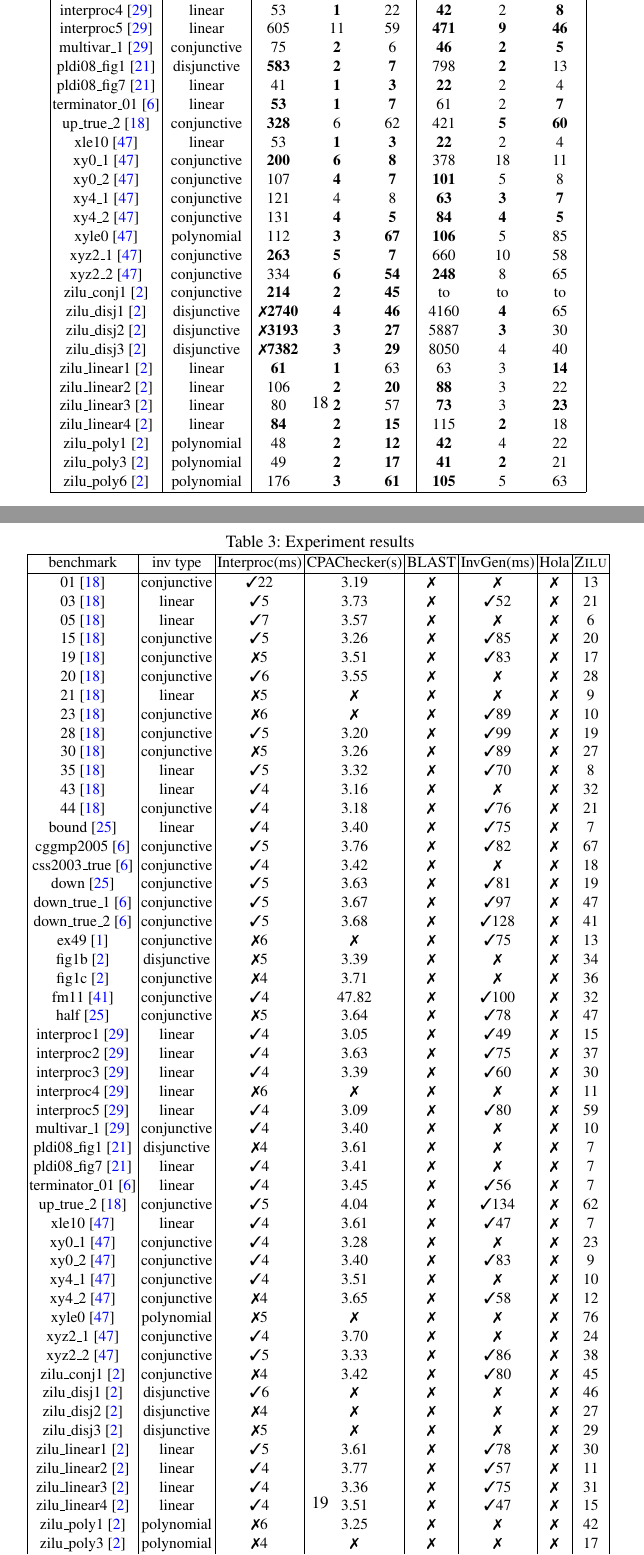
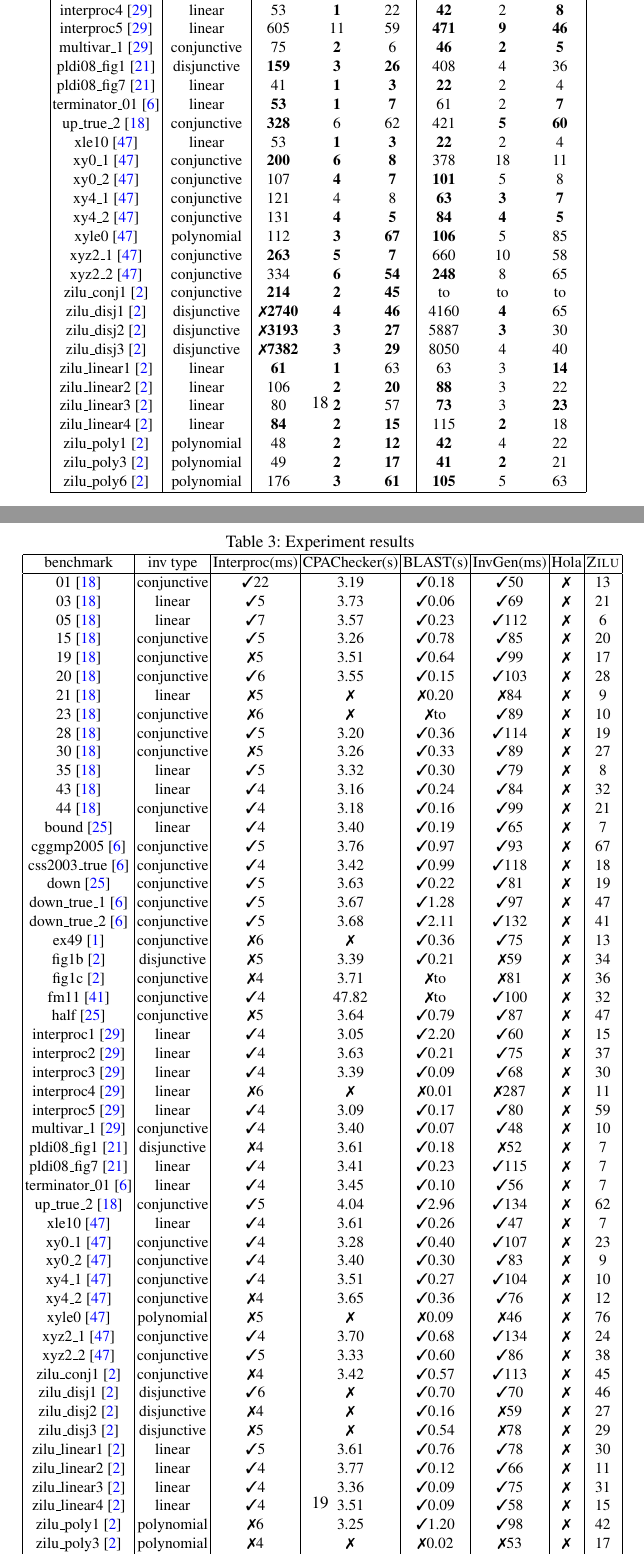
Before and after one commit to IIFrm/Invariant-Generation, a LaTeX thesis (paper.tex, which reads evaluation.tex): two parts of pages 18 and 19 of 19, joined at a grey line, cut so that both start at the same text. Compiled offline with pdfLaTeX.

Commit message:
update blast results

```diff
--- a/evaluation.tex
+++ b/evaluation.tex
@@ -83,7 +83,7 @@ Our evaluation subjects include a set of XXX C programs we find from previous pu
 \multicolumn{1}{|c|}{interproc4~\cite{jeannet2010interproc}}	&linear 		&53	&\textbf{1}	&22	&\textbf{42}	&2	&\textbf{8}\\
 \multicolumn{1}{|c|}{interproc5~\cite{jeannet2010interproc}}	&linear			&605	&11	&59 &\textbf{471}	&\textbf{9}	&\textbf{46}\\
 \multicolumn{1}{|c|}{multivar\_1~\cite{jeannet2010interproc}}	&conjunctive	&75	&\textbf{2}	&6	&\textbf{46}	&\textbf{2}	&\textbf{5}\\
-\multicolumn{1}{|c|}{pldi08\_fig1~\cite{gulavani2008automatically}}&disjunctive	&\textbf{583} & \textbf{2} & \textbf{7}   &798 & \textbf{2} & 13				\\
+\multicolumn{1}{|c|}{pldi08\_fig1~\cite{gulavani2008automatically}}&disjunctive	&\textbf{159} & \textbf{3} & \textbf{26}   &408 &4 & 36				\\
 \multicolumn{1}{|c|}{pldi08\_fig7~\cite{gulavani2008automatically}}	&linear		&41	&\textbf{1}	&\textbf{3}	&\textbf{22}	&2	&4\\
 \multicolumn{1}{|c|}{terminator\_01~\cite{Dirk:SVCOMP:2016}}	&linear 			&\textbf{53}	&\textbf{1}	&\textbf{7}	&61	&2	&\textbf{7}\\
 \multicolumn{1}{|c|}{up\_true\_2~\cite{isil2013inductive}}		&conjunctive	&\textbf{328}	&6	&62					   &421	&\textbf{5}	&\textbf{60}		\\
@@ -241,64 +241,64 @@ We present the results according to the type of loop invariants required to prov
 \caption{Experiment results}
 \begin{tabular}{| c | c | c | c | c | c | c | c | }
 \hline
-\multicolumn{1}{|c|}{benchmark}&\multicolumn{1}{|c|}{inv type} & Interproc(ms) & CPAChecker(s) &BLAST &InvGen(ms) & Hola & \textsc{Zilu}  \\
+\multicolumn{1}{|c|}{benchmark}&\multicolumn{1}{|c|}{inv type}                 & Interproc(ms) & CPAChecker(s)   &BLAST(s)     &InvGen(ms)       & Hola & \textsc{Zilu}  \\
 \hline
-\multicolumn{1}{|c|}{01~\cite{isil2013inductive}}				&conjunctive	& \cmark 22  	&3.19	  		& \xmark  	& \xmark          & \xmark   & 13\\
-\multicolumn{1}{|c|}{03~\cite{isil2013inductive}}				&linear			& \cmark  5  	&3.73	  		& \xmark  	& \cmark  52      & \xmark   &21\\
-\multicolumn{1}{|c|}{05~\cite{isil2013inductive}}				&linear 		& \cmark  7  	&3.57	  		& \xmark  	& \xmark          & \xmark   & 6\\
-% \multicolumn{1}{|c|}{11~\cite{isil2013inductive}}				&conjunctive	& \cmark     	&3.96	  		& \xmark  	& \xmark          & \xmark   & \\
-\multicolumn{1}{|c|}{15~\cite{isil2013inductive}}				&conjunctive	& \cmark  5  	&3.26	  		& \xmark  	& \cmark  85      & \xmark   & 20\\
-\multicolumn{1}{|c|}{19~\cite{isil2013inductive}}				&conjunctive	& \xmark  5  	&3.51	  		& \xmark  	& \cmark  83      & \xmark   & 17\\
-\multicolumn{1}{|c|}{20~\cite{isil2013inductive}}				&conjunctive	& \cmark  6  	&3.55	  		& \xmark  	& \xmark          & \xmark   & 28\\
-\multicolumn{1}{|c|}{21~\cite{isil2013inductive}}				&linear			& \xmark  5  	&\xmark	  		& \xmark  	& \xmark          & \xmark   & 9\\
-\multicolumn{1}{|c|}{23~\cite{isil2013inductive}}				&conjunctive	& \xmark  6  	&\xmark	  		& \xmark  	& \cmark  89      & \xmark   & 10\\
-\multicolumn{1}{|c|}{28~\cite{isil2013inductive}}				&conjunctive	& \cmark  5  	&3.20	  		& \xmark  	& \cmark  99      & \xmark   & 19\\
-\multicolumn{1}{|c|}{30~\cite{isil2013inductive}}				&conjunctive	& \xmark  5  	&3.26	  		& \xmark  	& \cmark  89      & \xmark   & 27\\
-\multicolumn{1}{|c|}{35~\cite{isil2013inductive}}				&linear			& \cmark  5  	&3.32	  		& \xmark  	& \cmark  70      & \xmark   & 8\\
-% \multicolumn{1}{|c|}{41~\cite{isil2013inductive}}				&conjunctive	& \xmark     	&4.28	  		& \xmark  	& \xmark          & \xmark   & 0\\
-\multicolumn{1}{|c|}{43~\cite{isil2013inductive}}				&linear			& \cmark  4  	&3.16	  		& \xmark  	& \xmark        & \xmark   & 32\\
-\multicolumn{1}{|c|}{44~\cite{isil2013inductive}}				&conjunctive	& \cmark  4  	&3.18	  		& \xmark  	& \cmark  76      & \xmark   & 21\\
-\multicolumn{1}{|c|}{bound~\cite{gupta2009invgen}}				&linear 		& \cmark  4  	&3.40	  		& \xmark  	& \cmark  75      & \xmark   & 7\\
-\multicolumn{1}{|c|}{cggmp2005~\cite{Dirk:SVCOMP:2016}}			&conjunctive	& \cmark  5  	&3.76	  		& \xmark  	& \cmark  82      & \xmark   & 67\\
-\multicolumn{1}{|c|}{css2003\_true~\cite{Dirk:SVCOMP:2016}}		&conjunctive	& \cmark  4  	&3.42	  		& \xmark  	& \xmark        & \xmark   & 18\\
-\multicolumn{1}{|c|}{down~\cite{gupta2009invgen}}				&conjunctive	& \cmark  5  	&3.63	  		& \xmark  	& \cmark  81      & \xmark   & 19\\
-\multicolumn{1}{|c|}{down\_true\_1~\cite{Dirk:SVCOMP:2016}}		&conjunctive 	& \cmark  5  	&3.67	  		& \xmark  	& \cmark  97      & \xmark   & 47\\
-\multicolumn{1}{|c|}{down\_true\_2~\cite{Dirk:SVCOMP:2016}}		&conjunctive 	& \cmark  5  	&3.68	  		& \xmark  	& \cmark  128     & \xmark   & 41\\
-\multicolumn{1}{|c|}{ex49~\cite{necla:benchmark}}				&conjunctive	& \xmark  6  	&\xmark			& \xmark  	& \cmark  75        & \xmark   & 13\\
-\multicolumn{1}{|c|}{fig1b~\cite{zilu:repo}}					&disjunctive	& \xmark  5  	&3.39	  		& \xmark  	& \xmark          & \xmark   & 34\\
-\multicolumn{1}{|c|}{fig1c~\cite{zilu:repo}}					&conjunctive	& \xmark  4  	&3.71	  		& \xmark  	& \xmark          & \xmark   & 36\\
-\multicolumn{1}{|c|}{fm11~\cite{schwartznon}}					&conjunctive	& \cmark  4  	&47.82	  		& \xmark  	& \cmark  100      & \xmark   & 32\\
-\multicolumn{1}{|c|}{half~\cite{gupta2009invgen}}				&conjunctive	& \xmark  5  	&3.64	  		& \xmark  	& \cmark  78      & \xmark   & 47\\
-\multicolumn{1}{|c|}{interproc1~\cite{jeannet2010interproc}}	&linear			& \cmark  4  	&3.05	  		& \xmark  	& \cmark  49      & \xmark   & 15\\
-\multicolumn{1}{|c|}{interproc2~\cite{jeannet2010interproc}}	&linear 		& \cmark  4  	&3.63	  		& \xmark  	& \cmark  75      & \xmark   & 37\\
-\multicolumn{1}{|c|}{interproc3~\cite{jeannet2010interproc}}	&linear			& \cmark  4  	&3.39	  		& \xmark  	& \cmark  60      & \xmark   & 30\\
-\multicolumn{1}{|c|}{interproc4~\cite{jeannet2010interproc}}	&linear 		& \xmark  6  	&\xmark	  		& \xmark  	& \xmark          & \xmark   & 11\\
-\multicolumn{1}{|c|}{interproc5~\cite{jeannet2010interproc}}	&linear			& \cmark  4  	&3.09	  		& \xmark  	& \cmark  80      & \xmark   & 59\\
-\multicolumn{1}{|c|}{multivar\_1~\cite{jeannet2010interproc}}	&conjunctive	& \cmark  4  	&3.40	  		& \xmark  	& \xmark          & \xmark   & 10\\
-\multicolumn{1}{|c|}{pldi08\_fig1~\cite{gulavani2008automatically}}&disjunctive & \xmark  4  	&3.61	  		& \xmark  	& \xmark          & \xmark   & 7\\
-\multicolumn{1}{|c|}{pldi08\_fig7~\cite{gulavani2008automatically}}	&linear		& \cmark  4  	&3.41	  		& \xmark  	& \xmark          & \xmark   & 7\\
-\multicolumn{1}{|c|}{terminator\_01~\cite{Dirk:SVCOMP:2016}}	&linear 		& \cmark  4  	&3.45	  		& \xmark  	& \cmark  56      & \xmark   & 7\\
-\multicolumn{1}{|c|}{up\_true\_2~\cite{isil2013inductive}}		&conjunctive	& \cmark  5  	&4.04	  		& \xmark  	& \cmark  134     & \xmark   & 62\\
-\multicolumn{1}{|c|}{xle10~\cite{sharma2012interpolants}}		&linear 		& \cmark  4  	&3.61	  		& \xmark  	& \cmark  47      & \xmark   & 7\\
-\multicolumn{1}{|c|}{xy0\_1~\cite{sharma2012interpolants}}		&conjunctive	& \cmark  4  	&3.28	  		& \xmark  	& \xmark          & \xmark   & 23\\
-\multicolumn{1}{|c|}{xy0\_2~\cite{sharma2012interpolants}}		&conjunctive	& \cmark  4  	&3.40	  		& \xmark  	& \cmark  83      & \xmark   & 9\\
-\multicolumn{1}{|c|}{xy4\_1~\cite{sharma2012interpolants}}		&conjunctive	& \cmark  4  	&3.51	  		& \xmark  	& \xmark          & \xmark   & 10\\
-\multicolumn{1}{|c|}{xy4\_2~\cite{sharma2012interpolants}}		&conjunctive	& \xmark  4  	&3.65	  		& \xmark  	& \cmark  58      & \xmark   & 12\\
-\multicolumn{1}{|c|}{xyle0~\cite{sharma2012interpolants}}		&polynomial 	& \xmark  5  	&\xmark	  		& \xmark  	& \xmark          & \xmark   & 76\\
-\multicolumn{1}{|c|}{xyz2\_1~\cite{sharma2012interpolants}}		&conjunctive	& \cmark  4  	&3.70	  		& \xmark  	& \xmark          & \xmark   & 24\\
-\multicolumn{1}{|c|}{xyz2\_2~\cite{sharma2012interpolants}}		&conjunctive	& \cmark  5  	&3.33	  		& \xmark  	& \cmark  86      & \xmark   & 38\\
-\multicolumn{1}{|c|}{zilu\_conj1~\cite{zilu:repo}}				&conjunctive	& \xmark  4  	&3.42	  		& \xmark  	& \cmark  80      & \xmark   & 45\\
-% \multicolumn{1}{|c|}{zilu\_conj2~\cite{zilu:repo}}			&conjunctive	& \cmark     	&3.31	  		& \xmark  	& \xmark  & \xmark   & 0\\
-\multicolumn{1}{|c|}{zilu\_disj1~\cite{zilu:repo}}				&disjunctive	& \cmark  6  	&\xmark	  		& \xmark  	& \xmark          & \xmark   & 46\\
-\multicolumn{1}{|c|}{zilu\_disj2~\cite{zilu:repo}}				&disjunctive	& \xmark  4  	&\xmark	  		& \xmark  	& \xmark          & \xmark   & 27\\
-\multicolumn{1}{|c|}{zilu\_disj3~\cite{zilu:repo}}				&disjunctive	& \xmark  5  	&\xmark	  		& \xmark  	& \xmark          & \xmark   & 29\\
-\multicolumn{1}{|c|}{zilu\_linear1~\cite{zilu:repo}}			&linear			& \cmark  5  	&3.61	  		& \xmark  	& \cmark  78      & \xmark   & 30\\
-\multicolumn{1}{|c|}{zilu\_linear2~\cite{zilu:repo}}			&linear			& \cmark  4  	&3.77	  		& \xmark  	& \cmark  57      & \xmark   & 11\\
-\multicolumn{1}{|c|}{zilu\_linear3~\cite{zilu:repo}}			&linear			& \cmark  4  	&3.36	  		& \xmark  	& \cmark  75      & \xmark   & 31\\
-\multicolumn{1}{|c|}{zilu\_linear4~\cite{zilu:repo}}			&linear 		& \cmark  4  	&3.51	  		& \xmark  	& \cmark  47      & \xmark   & 15\\
-\multicolumn{1}{|c|}{zilu\_poly1~\cite{zilu:repo}}				&polynomial		& \xmark  6  	&3.25	  		& \xmark  	& \xmark          & \xmark   & 42\\
-\multicolumn{1}{|c|}{zilu\_poly3~\cite{zilu:repo}}				&polynomial		& \xmark  4  	&\xmark	  		& \xmark  	& \xmark          & \xmark   & 17\\
-\multicolumn{1}{|c|}{zilu\_poly6~\cite{zilu:repo}}				&polynomial		& \xmark  5  	&\xmark	  		& \xmark  	& \xmark          & \xmark   & 85\\
+\multicolumn{1}{|c|}{01~\cite{isil2013inductive}}				&conjunctive	& \cmark 22  	&3.19	  		& \cmark 0.18 		& \cmark  50      & \xmark   & 13\\
+\multicolumn{1}{|c|}{03~\cite{isil2013inductive}}				&linear			& \cmark  5  	&3.73	  		& \cmark 0.06		& \cmark  69      & \xmark   &21\\
+\multicolumn{1}{|c|}{05~\cite{isil2013inductive}}				&linear 		& \cmark  7  	&3.57	  		& \cmark 0.23 		& \cmark  112     & \xmark   & 6\\
+% \multicolumn{1}{|c|}{11~\cite{isil2013inductive}}				&conjunctive	& \cmark     	&3.96	  		& \cmark  		& \xmark          & \xmark   & \\
+\multicolumn{1}{|c|}{15~\cite{isil2013inductive}}				&conjunctive	& \cmark  5  	&3.26	  		& \cmark  0.78		& \cmark  85      & \xmark   & 20\\
+\multicolumn{1}{|c|}{19~\cite{isil2013inductive}}				&conjunctive	& \xmark  5  	&3.51	  		& \cmark  0.64		& \cmark  99      & \xmark   & 17\\
+\multicolumn{1}{|c|}{20~\cite{isil2013inductive}}				&conjunctive	& \cmark  6  	&3.55	  		& \cmark  0.15		& \cmark  103     & \xmark   & 28\\
+\multicolumn{1}{|c|}{21~\cite{isil2013inductive}}				&linear			& \xmark  5  	&\xmark	  		& \xmark  0.20		& \xmark  84      & \xmark   & 9\\
+\multicolumn{1}{|c|}{23~\cite{isil2013inductive}}				&conjunctive	& \xmark  6  	&\xmark	  		& \xmark  to		& \cmark  89      & \xmark   & 10\\
+\multicolumn{1}{|c|}{28~\cite{isil2013inductive}}				&conjunctive	& \cmark  5  	&3.20	  		& \cmark  0.36		& \cmark  114     & \xmark   & 19\\
+\multicolumn{1}{|c|}{30~\cite{isil2013inductive}}				&conjunctive	& \xmark  5  	&3.26	  		& \cmark  0.33		& \cmark  89      & \xmark   & 27\\
+\multicolumn{1}{|c|}{35~\cite{isil2013inductive}}				&linear			& \cmark  5  	&3.32	  		& \cmark  0.30		& \cmark  79      & \xmark   & 8\\
+% \multicolumn{1}{|c|}{41~\cite{isil2013inductive}}				&conjunctive	& \xmark     	&4.28	  		& \cmark  		& \xmark          & \xmark   & 0\\
+\multicolumn{1}{|c|}{43~\cite{isil2013inductive}}				&linear			& \cmark  4  	&3.16	  		& \cmark  0.24		& \cmark  84      & \xmark   & 32\\
+\multicolumn{1}{|c|}{44~\cite{isil2013inductive}}				&conjunctive	& \cmark  4  	&3.18	  		& \cmark  0.16		& \cmark  99      & \xmark   & 21\\
+\multicolumn{1}{|c|}{bound~\cite{gupta2009invgen}}				&linear 		& \cmark  4  	&3.40	  		& \cmark  0.19		& \cmark  65      & \xmark   & 7\\
+\multicolumn{1}{|c|}{cggmp2005~\cite{Dirk:SVCOMP:2016}}			&conjunctive	& \cmark  5  	&3.76	  		& \cmark  0.97		& \cmark  93      & \xmark   & 67\\
+\multicolumn{1}{|c|}{css2003\_true~\cite{Dirk:SVCOMP:2016}}		&conjunctive	& \cmark  4  	&3.42	  		& \cmark  0.99		& \cmark  118     & \xmark   & 18\\
+\multicolumn{1}{|c|}{down~\cite{gupta2009invgen}}				&conjunctive	& \cmark  5  	&3.63	  		& \cmark  0.22		& \cmark  81      & \xmark   & 19\\
+\multicolumn{1}{|c|}{down\_true\_1~\cite{Dirk:SVCOMP:2016}}		&conjunctive 	& \cmark  5  	&3.67	  		& \cmark  1.28		& \cmark  97      & \xmark   & 47\\
+\multicolumn{1}{|c|}{down\_true\_2~\cite{Dirk:SVCOMP:2016}}		&conjunctive 	& \cmark  5  	&3.68	  		& \cmark  2.11		& \cmark  132     & \xmark   & 41\\
+\multicolumn{1}{|c|}{ex49~\cite{necla:benchmark}}				&conjunctive	& \xmark  6  	&\xmark			& \cmark  0.36		& \cmark  75      & \xmark   & 13\\
+\multicolumn{1}{|c|}{fig1b~\cite{zilu:repo}}					&disjunctive	& \xmark  5  	&3.39	  		& \cmark  0.21		& \xmark  59      & \xmark   & 34\\
+\multicolumn{1}{|c|}{fig1c~\cite{zilu:repo}}					&conjunctive	& \xmark  4  	&3.71	  		& \xmark  to		& \xmark  81      & \xmark   & 36\\
+\multicolumn{1}{|c|}{fm11~\cite{schwartznon}}					&conjunctive	& \cmark  4  	&47.82	  		& \xmark  to		& \cmark  100     & \xmark   & 32\\
+\multicolumn{1}{|c|}{half~\cite{gupta2009invgen}}				&conjunctive	& \xmark  5  	&3.64	  		& \cmark  0.79		& \cmark  87      & \xmark   & 47\\
+\multicolumn{1}{|c|}{interproc1~\cite{jeannet2010interproc}}	&linear			& \cmark  4  	&3.05	  		& \cmark  2.20		& \cmark  60      & \xmark   & 15\\
+\multicolumn{1}{|c|}{interproc2~\cite{jeannet2010interproc}}	&linear 		& \cmark  4  	&3.63	  		& \cmark  0.21		& \cmark  75      & \xmark   & 37\\
+\multicolumn{1}{|c|}{interproc3~\cite{jeannet2010interproc}}	&linear			& \cmark  4  	&3.39	  		& \cmark  0.09		& \cmark  68      & \xmark   & 30\\
+\multicolumn{1}{|c|}{interproc4~\cite{jeannet2010interproc}}	&linear 		& \xmark  6  	&\xmark	  		& \xmark  0.01		& \xmark  287     & \xmark   & 11\\
+\multicolumn{1}{|c|}{interproc5~\cite{jeannet2010interproc}}	&linear			& \cmark  4  	&3.09	  		& \cmark  0.17		& \cmark  80      & \xmark   & 59\\
+\multicolumn{1}{|c|}{multivar\_1~\cite{jeannet2010interproc}}	&conjunctive	& \cmark  4  	&3.40	  		& \cmark  0.07		& \cmark  48      & \xmark   & 10\\
+\multicolumn{1}{|c|}{pldi08\_fig1~\cite{gulavani2008automatically}}&disjunctive & \xmark  4  	&3.61	  		& \cmark  0.18		& \xmark  52      & \xmark   & 7\\
+\multicolumn{1}{|c|}{pldi08\_fig7~\cite{gulavani2008automatically}}	&linear		& \cmark  4  	&3.41	  		& \cmark  0.23		& \cmark  115     & \xmark   & 7\\
+\multicolumn{1}{|c|}{terminator\_01~\cite{Dirk:SVCOMP:2016}}	&linear 		& \cmark  4  	&3.45	  		& \cmark  0.10		& \cmark  56      & \xmark   & 7\\
+\multicolumn{1}{|c|}{up\_true\_2~\cite{isil2013inductive}}		&conjunctive	& \cmark  5  	&4.04	  		& \cmark  2.96		& \cmark  134     & \xmark   & 62\\
+\multicolumn{1}{|c|}{xle10~\cite{sharma2012interpolants}}		&linear 		& \cmark  4  	&3.61	  		& \cmark  0.26		& \cmark  47      & \xmark   & 7\\
+\multicolumn{1}{|c|}{xy0\_1~\cite{sharma2012interpolants}}		&conjunctive	& \cmark  4  	&3.28	  		& \cmark  0.40		& \cmark  107     & \xmark   & 23\\
+\multicolumn{1}{|c|}{xy0\_2~\cite{sharma2012interpolants}}		&conjunctive	& \cmark  4  	&3.40	  		& \cmark  0.30		& \cmark  83      & \xmark   & 9\\
+\multicolumn{1}{|c|}{xy4\_1~\cite{sharma2012interpolants}}		&conjunctive	& \cmark  4  	&3.51	  		& \cmark  0.27		& \cmark  104     & \xmark   & 10\\
+\multicolumn{1}{|c|}{xy4\_2~\cite{sharma2012interpolants}}		&conjunctive	& \xmark  4  	&3.65	  		& \cmark  0.36		& \cmark  76      & \xmark   & 12\\
+\multicolumn{1}{|c|}{xyle0~\cite{sharma2012interpolants}}		&polynomial 	& \xmark  5  	&\xmark	  		& \xmark  0.09		& \xmark  46      & \xmark   & 76\\
+\multicolumn{1}{|c|}{xyz2\_1~\cite{sharma2012interpolants}}		&conjunctive	& \cmark  4  	&3.70	  		& \cmark  0.68		& \cmark  134     & \xmark   & 24\\
+\multicolumn{1}{|c|}{xyz2\_2~\cite{sharma2012interpolants}}		&conjunctive	& \cmark  5  	&3.33	  		& \cmark  0.60		& \cmark  86      & \xmark   & 38\\
+\multicolumn{1}{|c|}{zilu\_conj1~\cite{zilu:repo}}				&conjunctive	& \xmark  4  	&3.42	  		& \cmark  0.57		& \cmark  113     & \xmark   & 45\\
+% \multicolumn{1}{|c|}{zilu\_conj2~\cite{zilu:repo}}			&conjunctive	& \cmark     	&3.31	  		& \cmark  		& \xmark  & \xmark   & 0\\
+\multicolumn{1}{|c|}{zilu\_disj1~\cite{zilu:repo}}				&disjunctive	& \cmark  6  	&\xmark	  		& \cmark  0.70		& \cmark  70      & \xmark   & 46\\
+\multicolumn{1}{|c|}{zilu\_disj2~\cite{zilu:repo}}				&disjunctive	& \xmark  4  	&\xmark	  		& \cmark  0.16		& \xmark  59      & \xmark   & 27\\
+\multicolumn{1}{|c|}{zilu\_disj3~\cite{zilu:repo}}				&disjunctive	& \xmark  5  	&\xmark	  		& \cmark  0.54		& \xmark  78      & \xmark   & 29\\
+\multicolumn{1}{|c|}{zilu\_linear1~\cite{zilu:repo}}			&linear			& \cmark  5  	&3.61	  		& \cmark  0.76		& \cmark  78      & \xmark   & 30\\
+\multicolumn{1}{|c|}{zilu\_linear2~\cite{zilu:repo}}			&linear			& \cmark  4  	&3.77	  		& \cmark  0.12		& \cmark  66      & \xmark   & 11\\
+\multicolumn{1}{|c|}{zilu\_linear3~\cite{zilu:repo}}			&linear			& \cmark  4  	&3.36	  		& \cmark  0.09		& \cmark  75      & \xmark   & 31\\
+\multicolumn{1}{|c|}{zilu\_linear4~\cite{zilu:repo}}			&linear 		& \cmark  4  	&3.51	  		& \cmark  0.09		& \cmark  58      & \xmark   & 15\\
+\multicolumn{1}{|c|}{zilu\_poly1~\cite{zilu:repo}}				&polynomial		& \xmark  6  	&3.25	  		& \cmark  1.20		& \cmark  98      & \xmark   & 42\\
+\multicolumn{1}{|c|}{zilu\_poly3~\cite{zilu:repo}}				&polynomial		& \xmark  4  	&\xmark	  		& \xmark  0.02		& \xmark  53      & \xmark   & 17\\
+\multicolumn{1}{|c|}{zilu\_poly6~\cite{zilu:repo}}				&polynomial		& \xmark  5  	&\xmark	  		& \xmark  0.09		& \xmark  50      & \xmark   & 85\\
 
 
 
```
